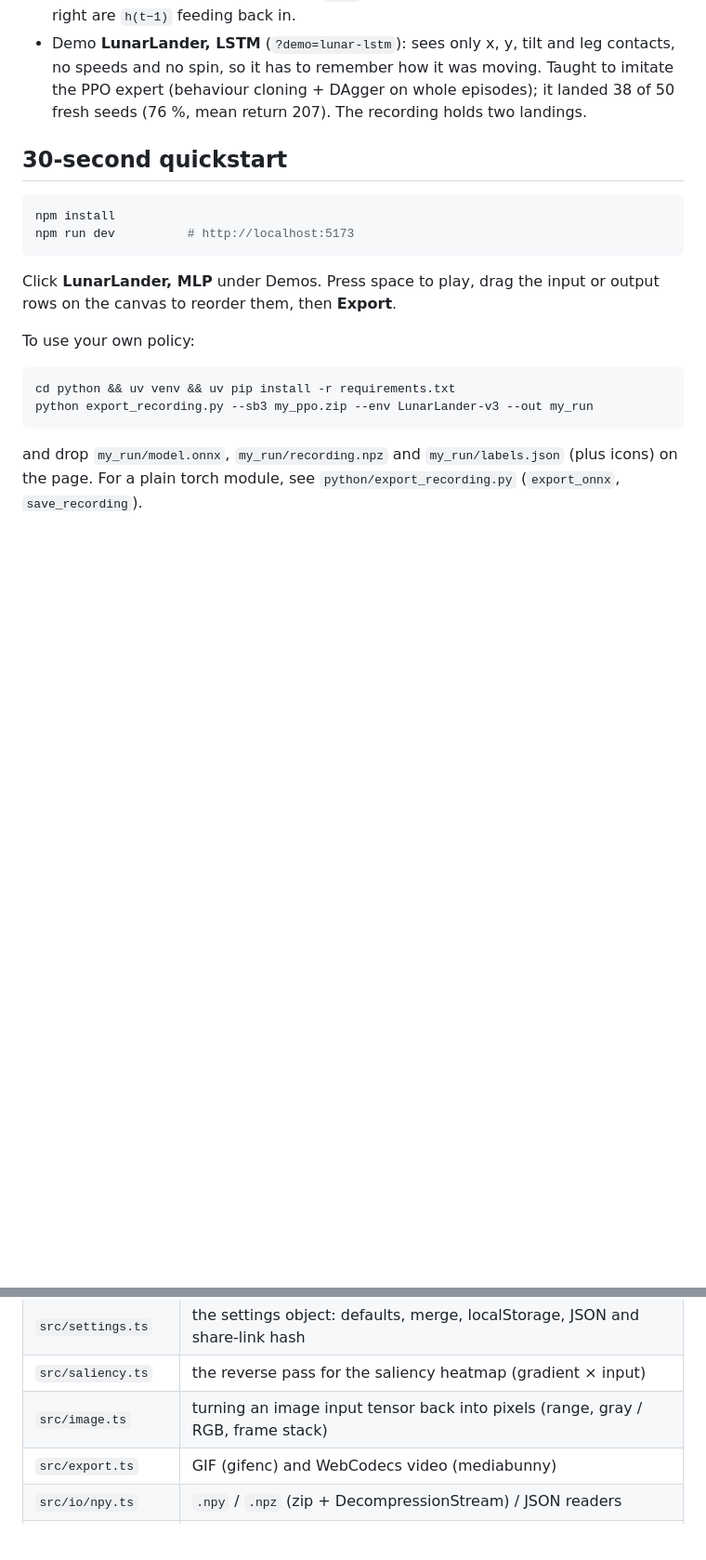
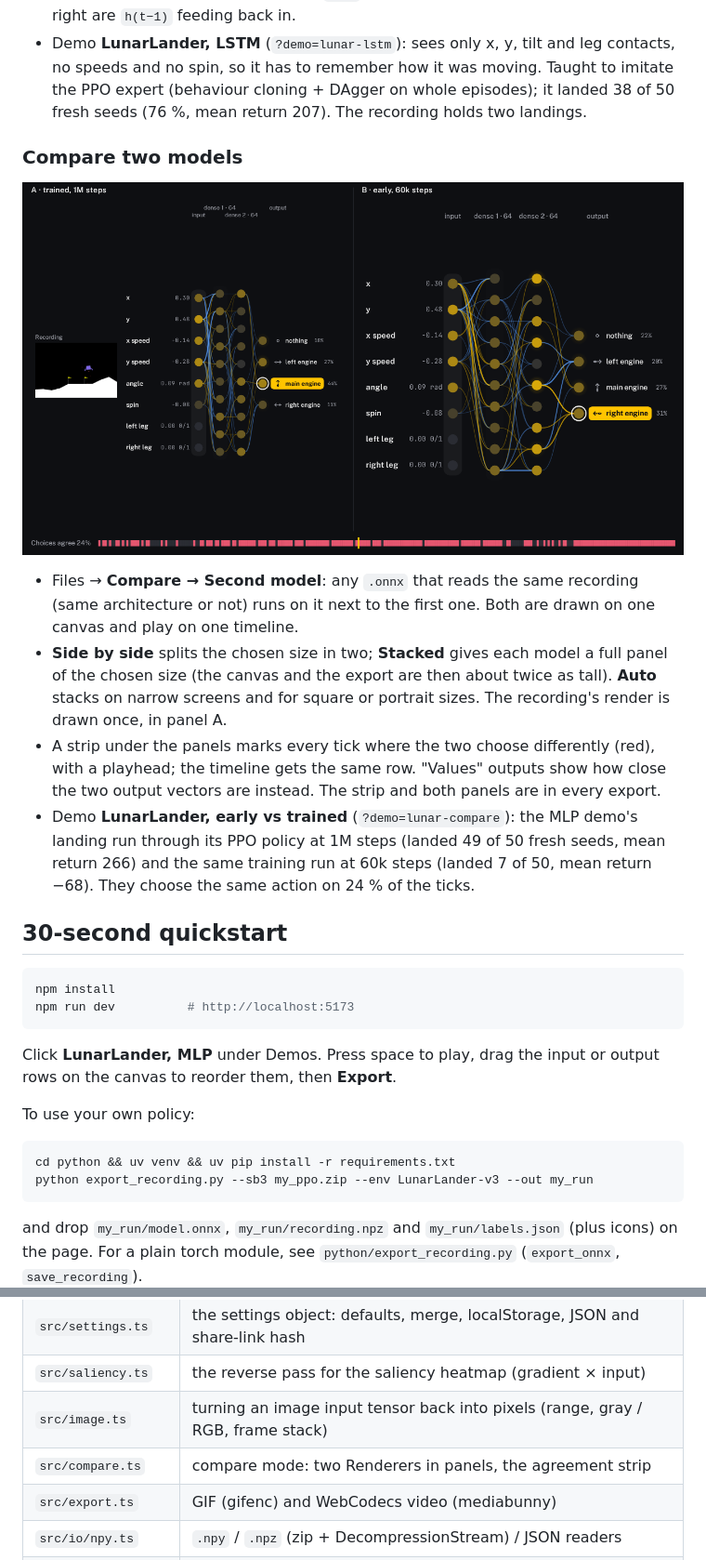
Before and after one commit to ahuou/netglow, a Markdown page: README.md, 2 parts joined by grey strips. Shown at 93% size. Drawn GitHub-style; pictures changed too: docs/compare.png (added); blank space fills up the shorter version.

```diff
--- a/README.md
+++ b/README.md
@@ -104,6 +104,22 @@ video never leave your machine.
 - Demo **LunarLander, LSTM** (`?demo=lunar-lstm`): sees only x, y, tilt and leg contacts, no speeds and no spin,
   so it has to remember how it was moving. Taught to imitate the PPO expert (behaviour cloning + DAgger on whole
   episodes); it landed 38 of 50 fresh seeds (76 %, mean return 207). The recording holds two landings.
+
+### Compare two models
+
+![netglow comparing a trained and an early PPO checkpoint on the same landing](docs/compare.png)
+
+- Files → **Compare → Second model**: any `.onnx` that reads the same recording (same architecture or not) runs on
+  it next to the first one. Both are drawn on one canvas and play on one timeline.
+- **Side by side** splits the chosen size in two; **Stacked** gives each model a full panel of the chosen size (the
+  canvas and the export are then about twice as tall). **Auto** stacks on narrow screens and for square or
+  portrait sizes. The recording's render is drawn once, in panel A.
+- A strip under the panels marks every tick where the two choose differently (red), with a playhead; the timeline
+  gets the same row. "Values" outputs show how close the two output vectors are instead. The strip and both panels
+  are in every export.
+- Demo **LunarLander, early vs trained** (`?demo=lunar-compare`): the MLP demo's landing run through its PPO policy
+  at 1M steps (landed 49 of 50 fresh seeds, mean return 266) and the same training run at 60k steps (landed 7 of 50,
+  mean return −68). They choose the same action on 24 % of the ticks.
 
 ## 30-second quickstart
 
@@ -270,6 +286,7 @@ weights it reads out of the ONNX file and the intermediate tensors onnxruntime r
 | `src/settings.ts` | the settings object: defaults, merge, localStorage, JSON and share-link hash |
 | `src/saliency.ts` | the reverse pass for the saliency heatmap (gradient × input) |
 | `src/image.ts` | turning an image input tensor back into pixels (range, gray / RGB, frame stack) |
+| `src/compare.ts` | compare mode: two Renderers in panels, the agreement strip |
 | `src/export.ts` | GIF (gifenc) and WebCodecs video (mediabunny) |
 | `src/io/npy.ts` | `.npy` / `.npz` (zip + DecompressionStream) / JSON readers |
 | `python/` | demo training and `export_recording.py` |
```
Also changed, not shown: other parts of README.md (+2 -1 lines), 15 other files.
